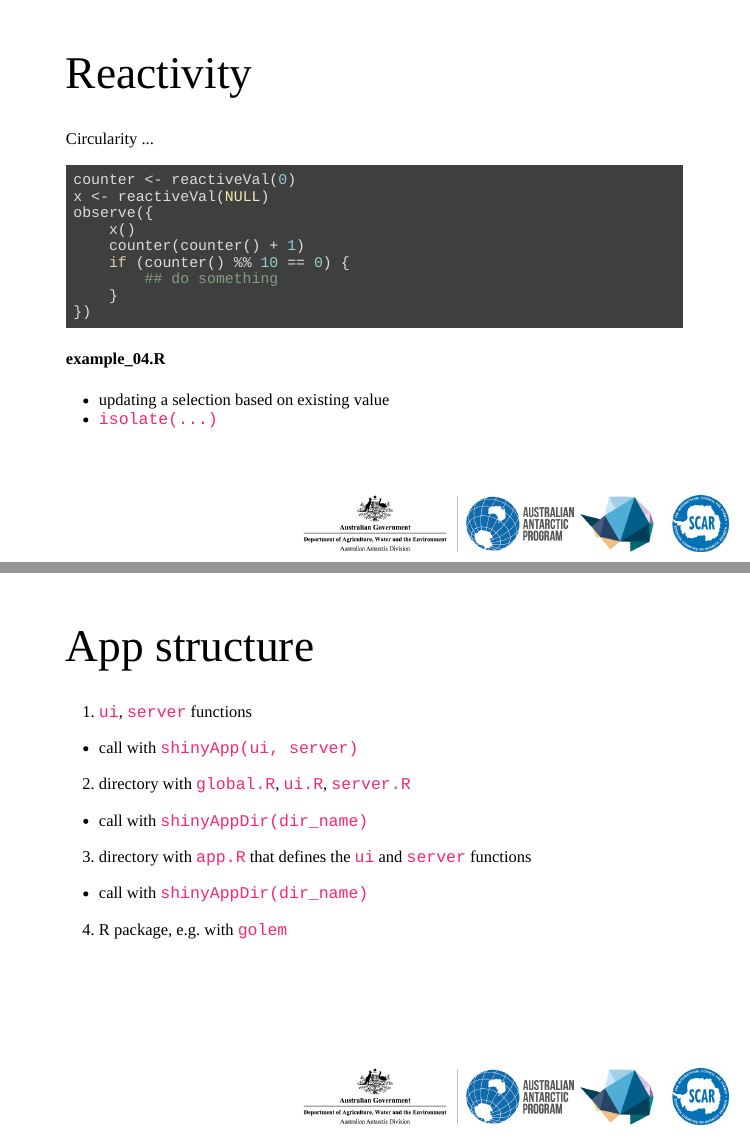
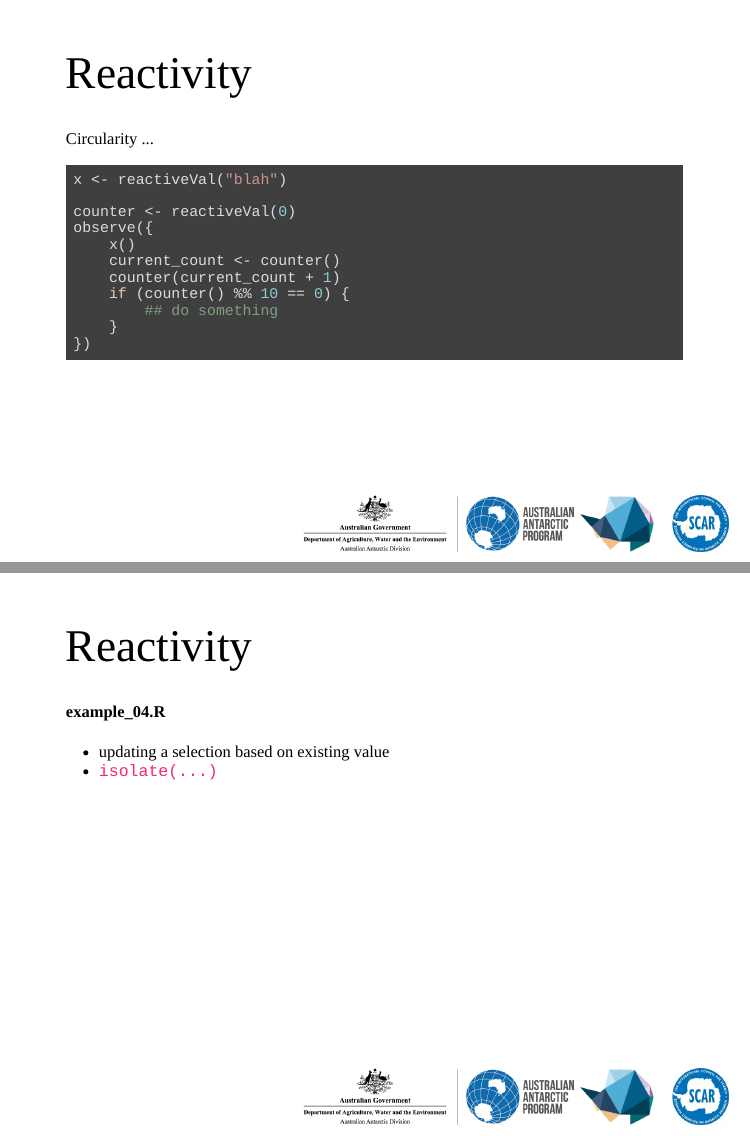
Before and after one commit to SCAR-sandpit/shiny-things, an R Markdown document (index.Rmd): pages 7 and 8 of 17 before the commit and pages 7 and 8 of 18 after it, joined at a grey line. The pictures show the slides in the output file index.html that the author committed with the source; the slides are laid out offline by our stand-in for remark.js, each with all of its steps uncovered, in fonts that may differ from those the slides ask for, and without slide numbers, shadows or browser add-ons.

Commit message:
minor updates

````diff
--- a/index.Rmd
+++ b/index.Rmd
@@ -142,11 +144,13 @@ background-position: 98% 98%
 Circularity ...
 
 ```{r eval = FALSE}
+x <- reactiveVal("blah")
+
 counter <- reactiveVal(0)
-x <- reactiveVal(NULL)
 observe({
     x()
-    counter(counter() + 1)
+    current_count <- counter()
+    counter(current_count + 1)
     if (counter() %% 10 == 0) {
         ## do something
     }
@@ -154,6 +158,12 @@ observe({
 
 ```
 
+---
+background-image: url(extra/logos.png)
+background-size: auto 10%
+background-position: 98% 98%
+
+# Reactivity
 
 #### example_04.R
 
````
Also changed, not shown: app_code/example_04.R (+1 -1 lines), index.html, index.Rmd (2 more changed lines).
